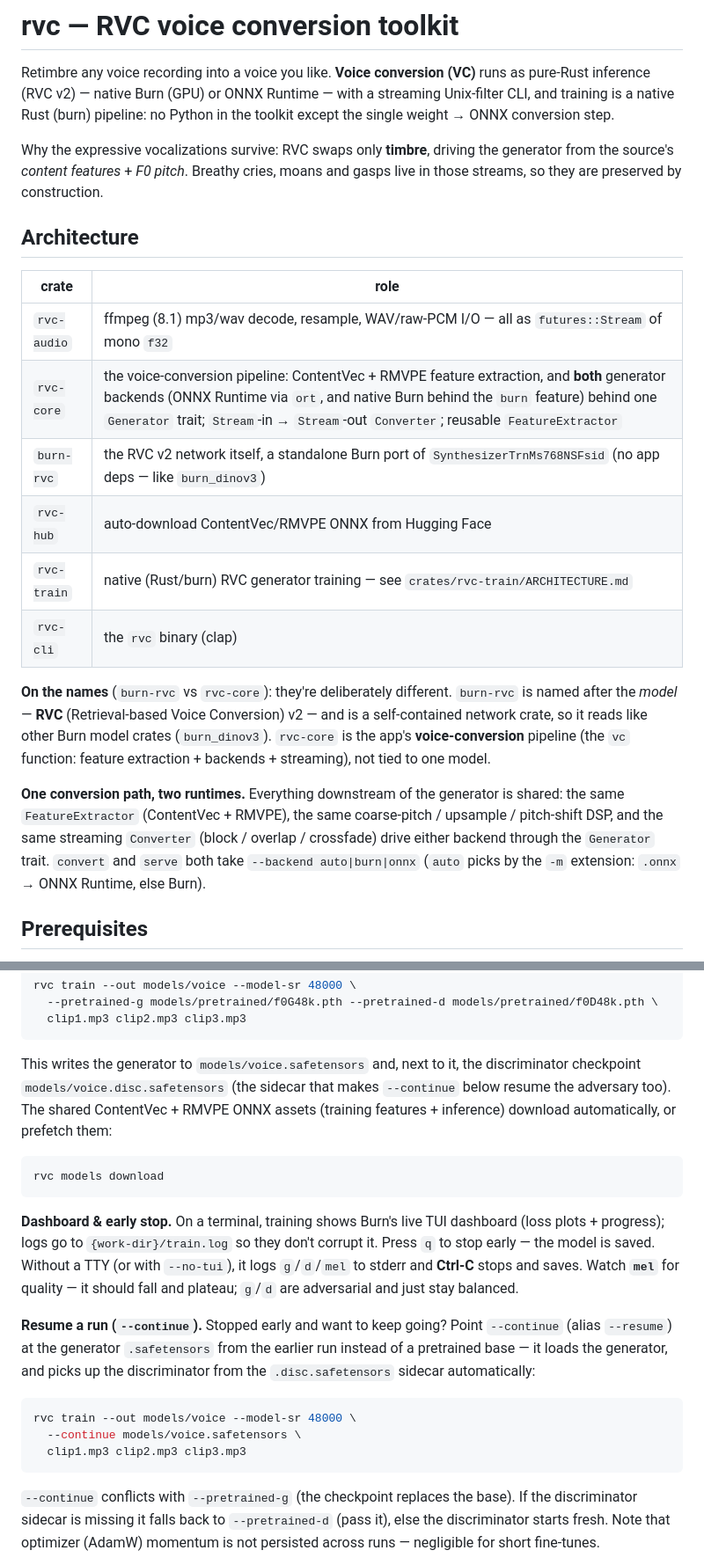
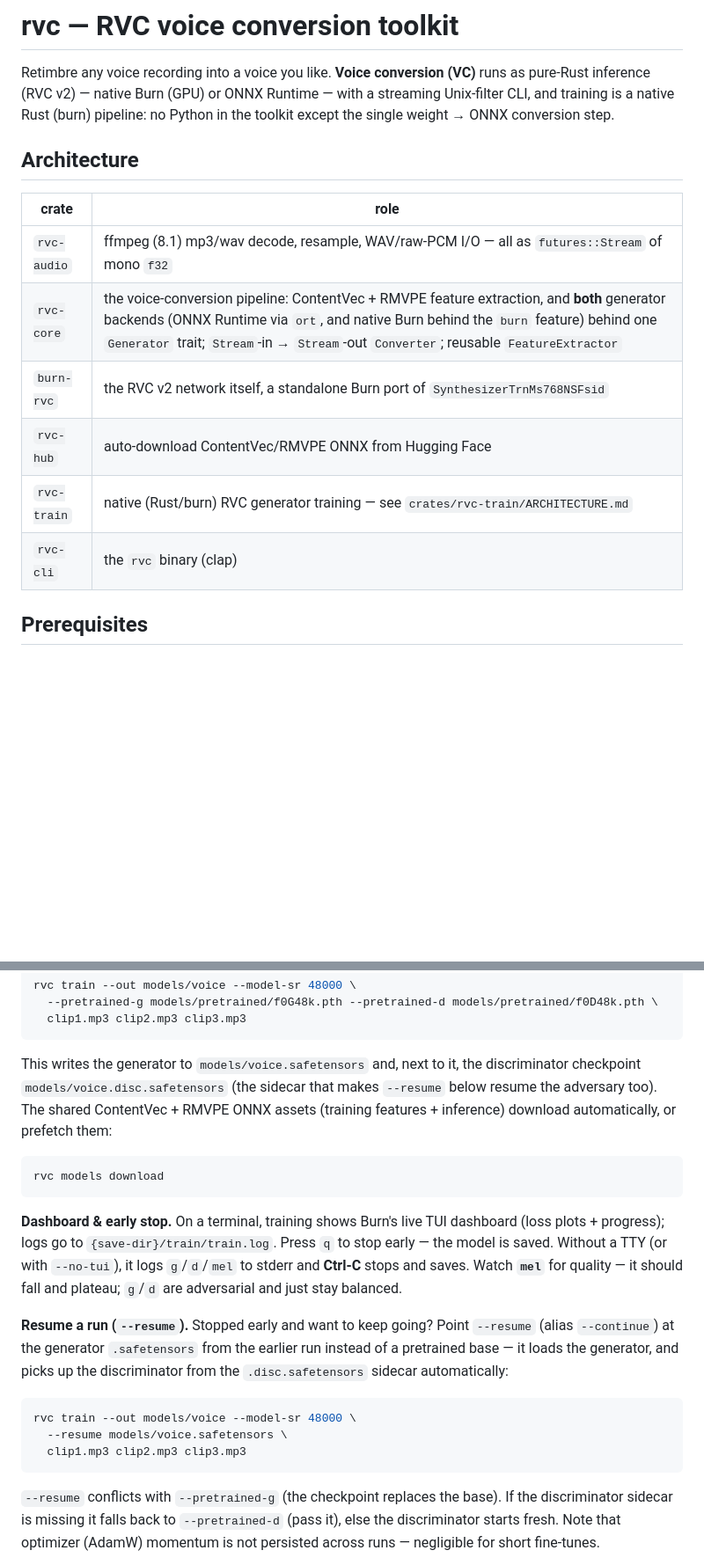
Before and after one commit to kingwingfly/rvc, a Markdown page: README.md, 2 parts joined by grey strips. Shown at 88% size. Rendered like a GitHub page; blank space fills up the shorter version.

````diff
--- a/README.md
+++ b/README.md
@@ -5,33 +5,16 @@ runs as pure-Rust inference (RVC v2) — native Burn (GPU) or ONNX Runtime — w
 streaming Unix-filter CLI, and training is a native Rust (burn) pipeline: no
 Python in the toolkit except the single weight → ONNX conversion step.
 
-Why the expressive vocalizations survive: RVC swaps only **timbre**, driving the
-generator from the source's *content features* + *F0 pitch*. Breathy cries,
-moans and gasps live in those streams, so they are preserved by construction.
-
 ## Architecture
 
 | crate | role |
 |-------|------|
 | `rvc-audio` | ffmpeg (8.1) mp3/wav decode, resample, WAV/raw-PCM I/O — all as `futures::Stream` of mono `f32` |
 | `rvc-core` | the voice-conversion pipeline: ContentVec + RMVPE feature extraction, and **both** generator backends (ONNX Runtime via `ort`, and native Burn behind the `burn` feature) behind one `Generator` trait; `Stream`-in → `Stream`-out `Converter`; reusable `FeatureExtractor` |
-| `burn-rvc` | the RVC v2 network itself, a standalone Burn port of `SynthesizerTrnMs768NSFsid` (no app deps — like `burn_dinov3`) |
+| `burn-rvc` | the RVC v2 network itself, a standalone Burn port of `SynthesizerTrnMs768NSFsid` |
 | `rvc-hub` | auto-download ContentVec/RMVPE ONNX from Hugging Face |
 | `rvc-train` | native (Rust/burn) RVC generator training — see `crates/rvc-train/ARCHITECTURE.md` |
 | `rvc-cli` | the `rvc` binary (clap) |
-
-**On the names** (`burn-rvc` vs `rvc-core`): they're deliberately different.
-`burn-rvc` is named after the *model* — **RVC** (Retrieval-based Voice Conversion)
-v2 — and is a self-contained network crate, so it reads like other Burn model
-crates (`burn_dinov3`). `rvc-core` is the app's **voice-conversion** pipeline (the
-`vc` function: feature extraction + backends + streaming), not tied to one model.
-
-**One conversion path, two runtimes.** Everything downstream of the generator is
-shared: the same `FeatureExtractor` (ContentVec + RMVPE), the same coarse-pitch /
-upsample / pitch-shift DSP, and the same streaming `Converter` (block / overlap /
-crossfade) drive either backend through the `Generator` trait. `convert` and
-`serve` both take `--backend auto|burn|onnx` (`auto` picks by the `-m`
-extension: `.onnx` → ONNX Runtime, else Burn).
 
 ## Prerequisites
 
@@ -89,7 +72,7 @@ rvc train --out models/voice --model-sr 48000 \
 
 This writes the generator to `models/voice.safetensors` and, next to it, the
 discriminator checkpoint `models/voice.disc.safetensors` (the sidecar that makes
-`--continue` below resume the adversary too). The shared ContentVec + RMVPE ONNX
+`--resume` below resume the adversary too). The shared ContentVec + RMVPE ONNX
 assets (training features + inference) download automatically, or prefetch them:
 
 ```sh
@@ -97,24 +80,24 @@ rvc models download
 ```
 
 **Dashboard & early stop.** On a terminal, training shows Burn's live TUI
-dashboard (loss plots + progress); logs go to `{work-dir}/train.log` so they
-don't corrupt it. Press `q` to stop early — the model is saved. Without a TTY
+dashboard (loss plots + progress); logs go to `{save-dir}/train/train.log`.
+Press `q` to stop early — the model is saved. Without a TTY
 (or with `--no-tui`), it logs `g`/`d`/`mel` to stderr and **Ctrl-C** stops and
 saves. Watch **`mel`** for quality — it should fall and plateau; `g`/`d` are
 adversarial and just stay balanced.
 
-**Resume a run (`--continue`).** Stopped early and want to keep going? Point
-`--continue` (alias `--resume`) at the generator `.safetensors` from the earlier
+**Resume a run (`--resume`).** Stopped early and want to keep going? Point
+`--resume` (alias `--continue`) at the generator `.safetensors` from the earlier
 run instead of a pretrained base — it loads the generator, and picks up the
 discriminator from the `.disc.safetensors` sidecar automatically:
 
 ```sh
 rvc train --out models/voice --model-sr 48000 \
-  --continue models/voice.safetensors \
+  --resume models/voice.safetensors \
   clip1.mp3 clip2.mp3 clip3.mp3
 ```
 
-`--continue` conflicts with `--pretrained-g` (the checkpoint replaces the base).
+`--resume` conflicts with `--pretrained-g` (the checkpoint replaces the base).
 If the discriminator sidecar is missing it falls back to `--pretrained-d` (pass
 it), else the discriminator starts fresh. Note that optimizer (AdamW) momentum
 is not persisted across runs — negligible for short fine-tunes.
````
Also changed, not shown: other parts of README.md (+5 -5 lines).
